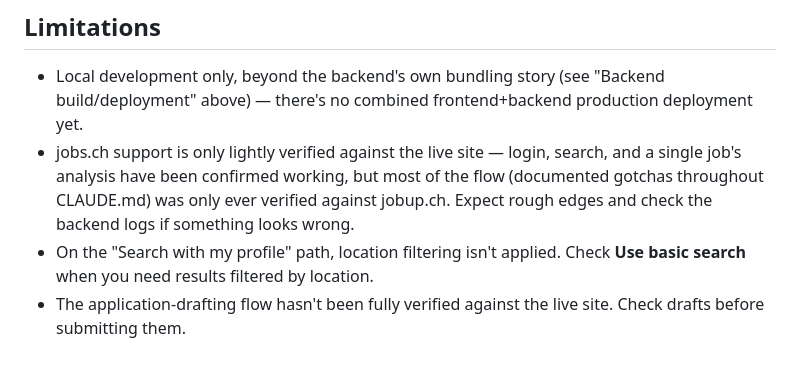
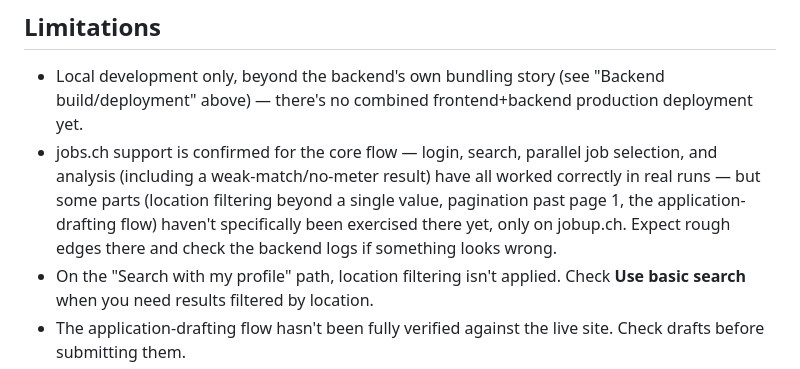
Before and after one commit to JinguMastery/JobApplications, a Markdown page: README.md, the part around the change. Rendered like a GitHub page.

```diff
--- a/README.md
+++ b/README.md
@@ -158,7 +158,7 @@ CLAUDE.md               Detailed implementation notes and selector pitfalls (job
 ## Limitations
 
 - Local development only, beyond the backend's own bundling story (see "Backend build/deployment" above) — there's no combined frontend+backend production deployment yet.
-- jobs.ch support is only lightly verified against the live site — login, search, and a single job's analysis have been confirmed working, but most of the flow (documented gotchas throughout CLAUDE.md) was only ever verified against jobup.ch. Expect rough edges and check the backend logs if something looks wrong.
+- jobs.ch support is confirmed for the core flow — login, search, parallel job selection, and analysis (including a weak-match/no-meter result) have all worked correctly in real runs — but some parts (location filtering beyond a single value, pagination past page 1, the application-drafting flow) haven't specifically been exercised there yet, only on jobup.ch. Expect rough edges there and check the backend logs if something looks wrong.
 - On the "Search with my profile" path, location filtering isn't applied. Check **Use basic search** when you need results filtered by location.
 - The application-drafting flow hasn't been fully verified against the live site. Check drafts before submitting them.
 - A job's AI analysis can occasionally take longer than expected to generate when several are running in parallel; a timed-out job reports its own error rather than failing the whole run, and can simply be re-run.
```
Also changed, not shown: CLAUDE.md (+3 -1 lines).
